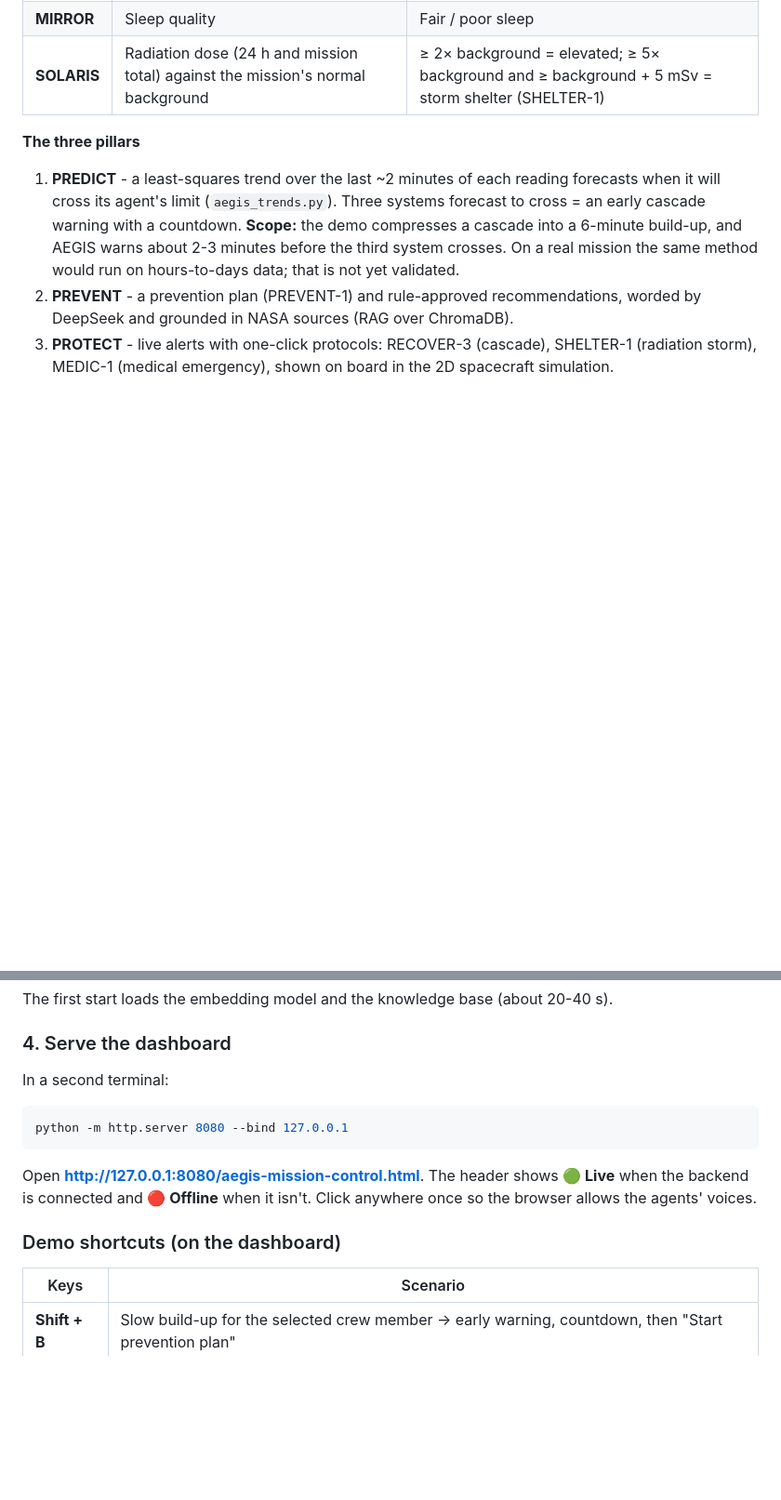
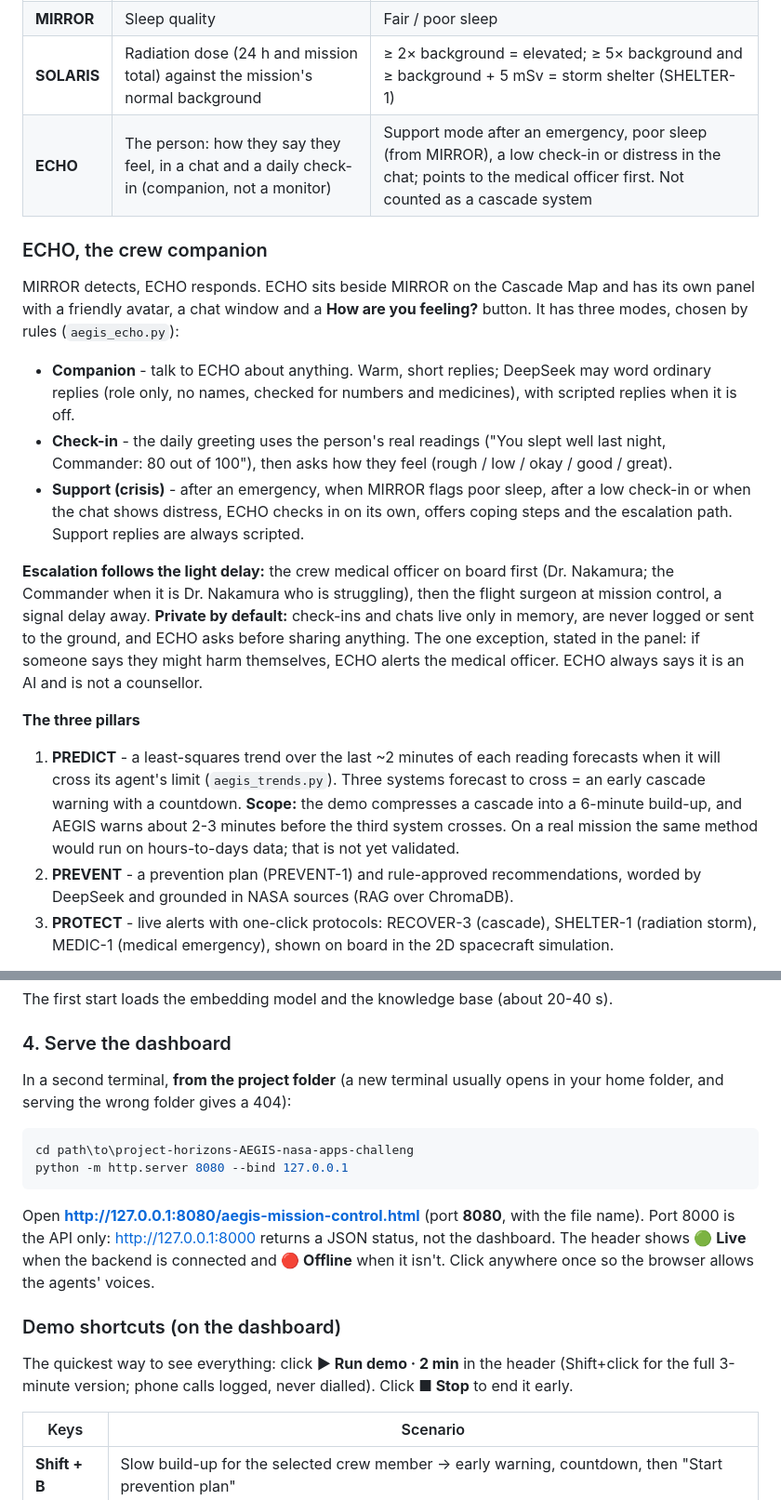
Before and after one commit to kuriangeorgebinu/project-horizons-AEGIS-nasa-apps-challeng, a Markdown page: README.md, 2 parts joined by grey strips. Shown at 93% size. Drawn GitHub-style; blank space fills up the shorter version.

````diff
--- a/README.md
+++ b/README.md
@@ -48,6 +39,27 @@ are out of range together.
 | **GENE** | Inflammation signal (IL-6, **modelled** from stress + radiation, no blood sensor) | IL-6 at ≥ 1.5× the crew member's own pre-flight baseline (and +1.5 pg/mL), or > 12 pg/mL |
 | **MIRROR** | Sleep quality | Fair / poor sleep |
 | **SOLARIS** | Radiation dose (24 h and mission total) against the mission's normal background | ≥ 2× background = elevated; ≥ 5× background and ≥ background + 5 mSv = storm shelter (SHELTER-1) |
+| **ECHO** | The person: how they say they feel, in a chat and a daily check-in (companion, not a monitor) | Support mode after an emergency, poor sleep (from MIRROR), a low check-in or distress in the chat; points to the medical officer first. Not counted as a cascade system |
+
+### ECHO, the crew companion
+
+MIRROR detects, ECHO responds. ECHO sits beside MIRROR on the Cascade Map and has its own panel with a friendly
+avatar, a chat window and a **How are you feeling?** button. It has three modes, chosen by rules
+(`aegis_echo.py`):
+
+- **Companion** - talk to ECHO about anything. Warm, short replies; DeepSeek may word ordinary replies (role only,
+  no names, checked for numbers and medicines), with scripted replies when it is off.
+- **Check-in** - the daily greeting uses the person's real readings ("You slept well last night, Commander: 80
+  out of 100"), then asks how they feel (rough / low / okay / good / great).
+- **Support (crisis)** - after an emergency, when MIRROR flags poor sleep, after a low check-in or when the chat
+  shows distress, ECHO checks in on its own, offers coping steps and the escalation path. Support replies are
+  always scripted.
+
+**Escalation follows the light delay:** the crew medical officer on board first (Dr. Nakamura; the Commander when
+it is Dr. Nakamura who is struggling), then the flight surgeon at mission control, a signal delay away.
+**Private by default:** check-ins and chats live only in memory, are never logged or sent to the ground, and ECHO
+asks before sharing anything. The one exception, stated in the panel: if someone says they might harm themselves,
+ECHO alerts the medical officer. ECHO always says it is an AI and is not a counsellor.
 
 **The three pillars**
 
@@ -117,16 +146,22 @@ The first start loads the embedding model and the knowledge base (about 20-40 s)
 
 ### 4. Serve the dashboard
 
-In a second terminal:
+In a second terminal, **from the project folder** (a new terminal usually opens in your home folder, and
+serving the wrong folder gives a 404):
 
 ```powershell
+cd path\to\project-horizons-AEGIS-nasa-apps-challeng
 python -m http.server 8080 --bind 127.0.0.1
 ```
 
-Open **http://127.0.0.1:8080/aegis-mission-control.html**. The header shows **🟢 Live** when the backend is
+Open **http://127.0.0.1:8080/aegis-mission-control.html** (port **8080**, with the file name). Port 8000 is the
+API only: http://127.0.0.1:8000 returns a JSON status, not the dashboard. The header shows **🟢 Live** when the backend is
 connected and **🔴 Offline** when it isn't. Click anywhere once so the browser allows the agents' voices.
 
 ### Demo shortcuts (on the dashboard)
+
+The quickest way to see everything: click **▶ Run demo · 2 min** in the header (Shift+click for the full 3-minute version; phone calls logged,
+never dialled). Click **■ Stop** to end it early.
 
 | Keys | Scenario |
 |---|---|
````
Also changed, not shown: other parts of README.md (+35 -18 lines), docs/screenshots/aegis-01-dashboard.png, docs/screenshots/aegis-02-early-warning.png, docs/screenshots/aegis-08-radiation-emergency.png (added), docs/screenshots/aegis-09-echo.png (added), 8 other files.
